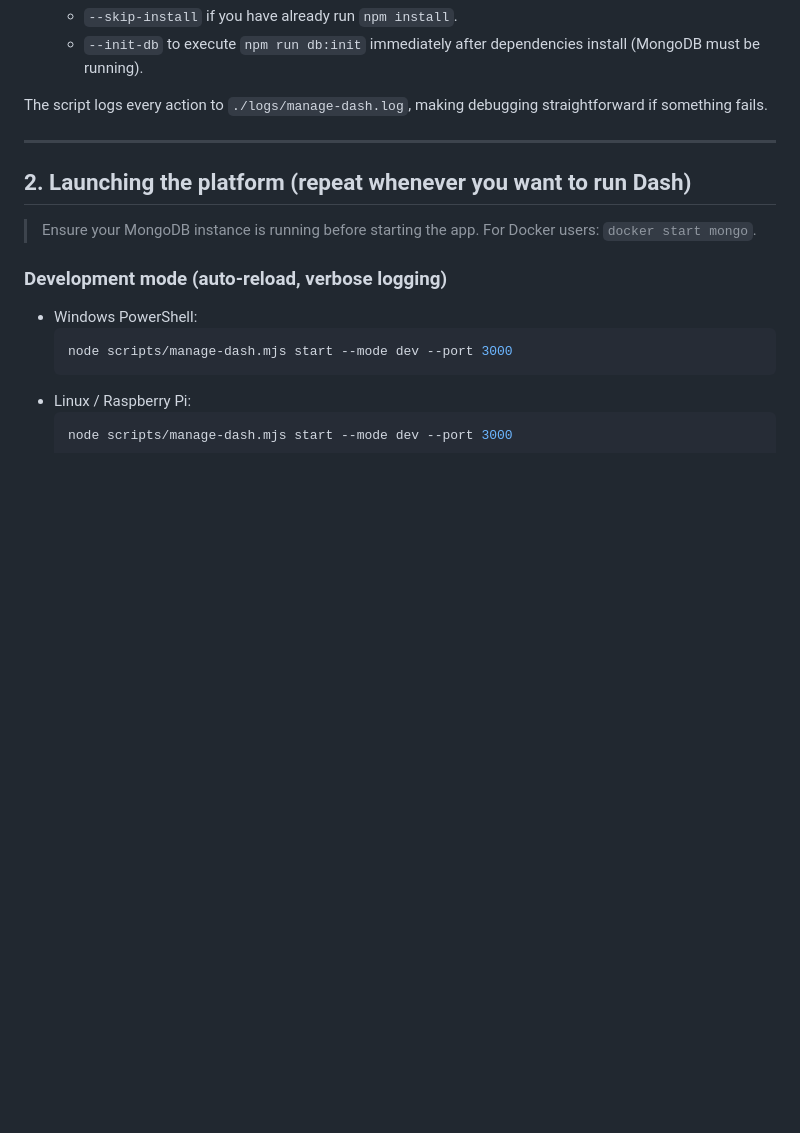
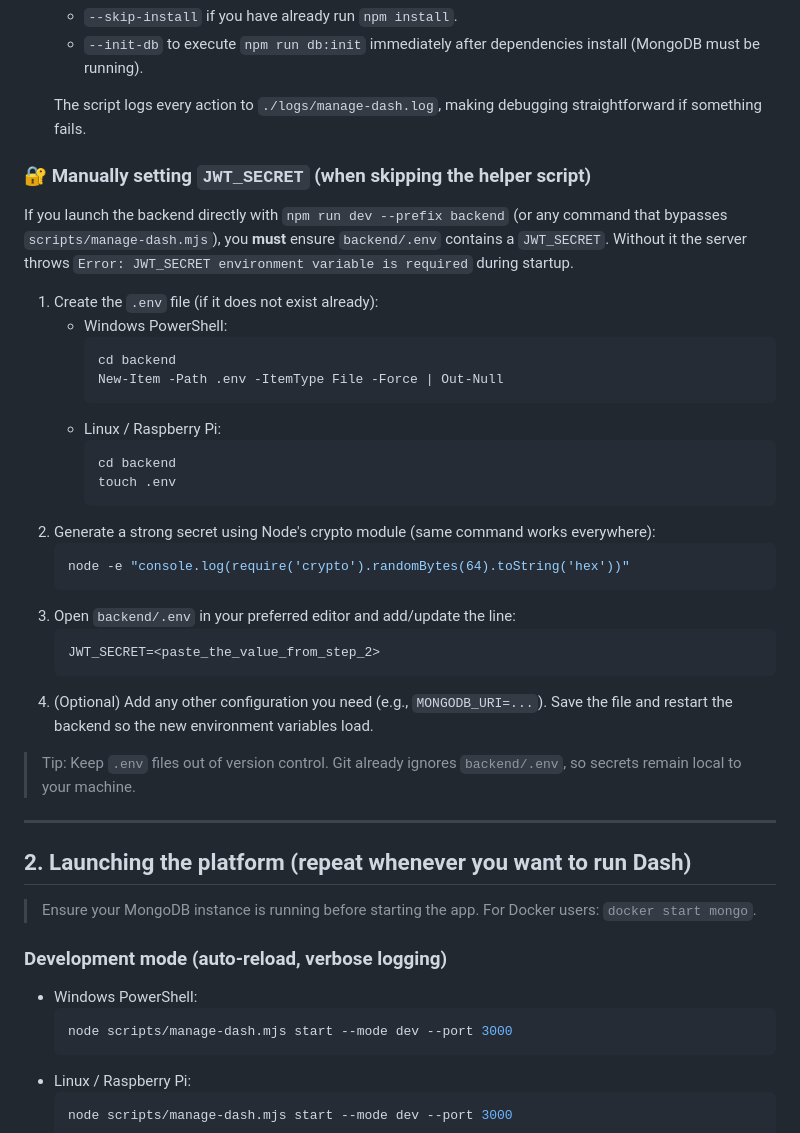
Before and after one commit to aboldguess/Dash, a Markdown page: README.md, the part around the change. Rendered like a GitHub page; blank space fills up the shorter version.

Commit message:
Document manual JWT secret setup

````diff
--- a/README.md
+++ b/README.md
@@ -71,7 +71,34 @@ database instantly.
    - `--skip-install` if you have already run `npm install`.
    - `--init-db` to execute `npm run db:init` immediately after dependencies install (MongoDB must be running).
 
-The script logs every action to `./logs/manage-dash.log`, making debugging straightforward if something fails.
+   The script logs every action to `./logs/manage-dash.log`, making debugging straightforward if something fails.
+
+### 🔐 Manually setting `JWT_SECRET` (when skipping the helper script)
+
+If you launch the backend directly with `npm run dev --prefix backend` (or any command that bypasses `scripts/manage-dash.mjs`), you **must** ensure `backend/.env` contains a `JWT_SECRET`. Without it the server throws `Error: JWT_SECRET environment variable is required` during startup.
+
+1. Create the `.env` file (if it does not exist already):
+   - Windows PowerShell:
+     ```powershell
+     cd backend
+     New-Item -Path .env -ItemType File -Force | Out-Null
+     ```
+   - Linux / Raspberry Pi:
+     ```bash
+     cd backend
+     touch .env
+     ```
+2. Generate a strong secret using Node's crypto module (same command works everywhere):
+   ```bash
+   node -e "console.log(require('crypto').randomBytes(64).toString('hex'))"
+   ```
+3. Open `backend/.env` in your preferred editor and add/update the line:
+   ```
+   JWT_SECRET=<paste_the_value_from_step_2>
+   ```
+4. (Optional) Add any other configuration you need (e.g., `MONGODB_URI=...`). Save the file and restart the backend so the new environment variables load.
+
+> Tip: Keep `.env` files out of version control. Git already ignores `backend/.env`, so secrets remain local to your machine.
 
 ---
 
````
